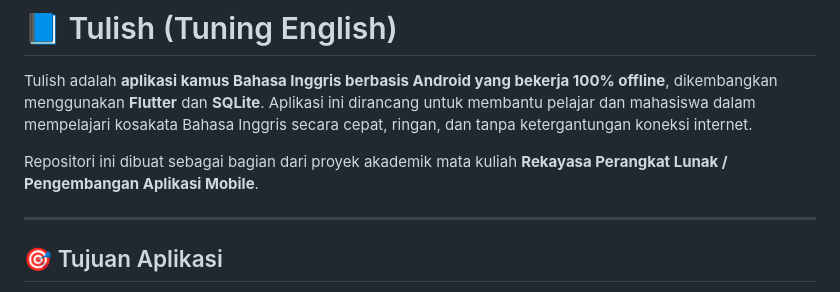
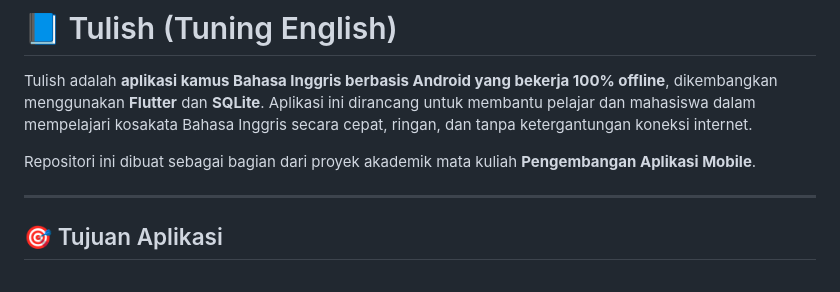
Before and after one commit to Sulthan1901/Tulish, a Markdown page: README.md, the part around the change. GitHub-like rendering.

Commit message:
Update course name in README

```diff
--- a/README.md
+++ b/README.md
@@ -2,7 +2,7 @@
 
 Tulish adalah **aplikasi kamus Bahasa Inggris berbasis Android yang bekerja 100% offline**, dikembangkan menggunakan **Flutter** dan **SQLite**. Aplikasi ini dirancang untuk membantu pelajar dan mahasiswa dalam mempelajari kosakata Bahasa Inggris secara cepat, ringan, dan tanpa ketergantungan koneksi internet.
 
-Repositori ini dibuat sebagai bagian dari proyek akademik mata kuliah **Rekayasa Perangkat Lunak / Pengembangan Aplikasi Mobile**.
+Repositori ini dibuat sebagai bagian dari proyek akademik mata kuliah **Pengembangan Aplikasi Mobile**.
 
 ---
 
```
